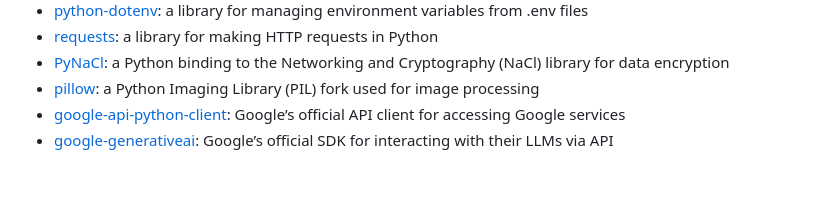
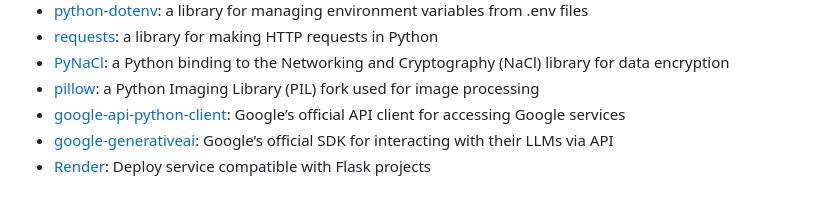
Before and after one commit to ANGELUSD11/Berto-AI, a Markdown page: README.md, the part around the change. Drawn GitHub-style.

```diff
--- a/README.md
+++ b/README.md
@@ -49,3 +49,4 @@ Berto AI🌱 is a smart chatbot and part of the [AgroSync](https://github.com/he
 - [pillow](https://pypi.org/project/pillow/): a Python Imaging Library (PIL) fork used for image processing
 - [google-api-python-client](https://pypi.org/project/google-api-python-client/): Google’s official API client for accessing Google services
 - [google-generativeai](https://pypi.org/project/google-generativeai/): Google’s official SDK for interacting with their LLMs via API
+- [Render](https://render.com/): Deploy service compatible with Flask projects
```
